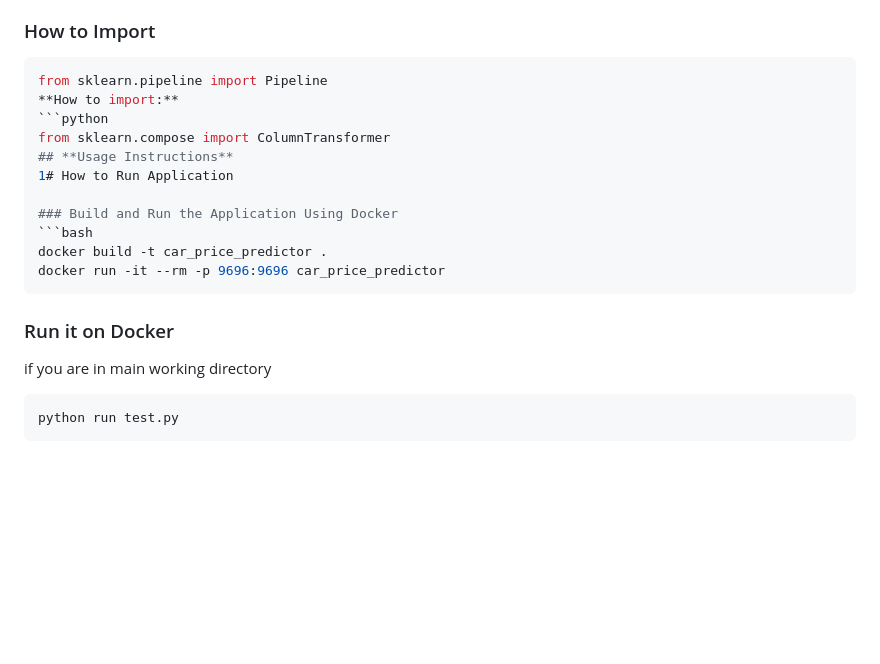
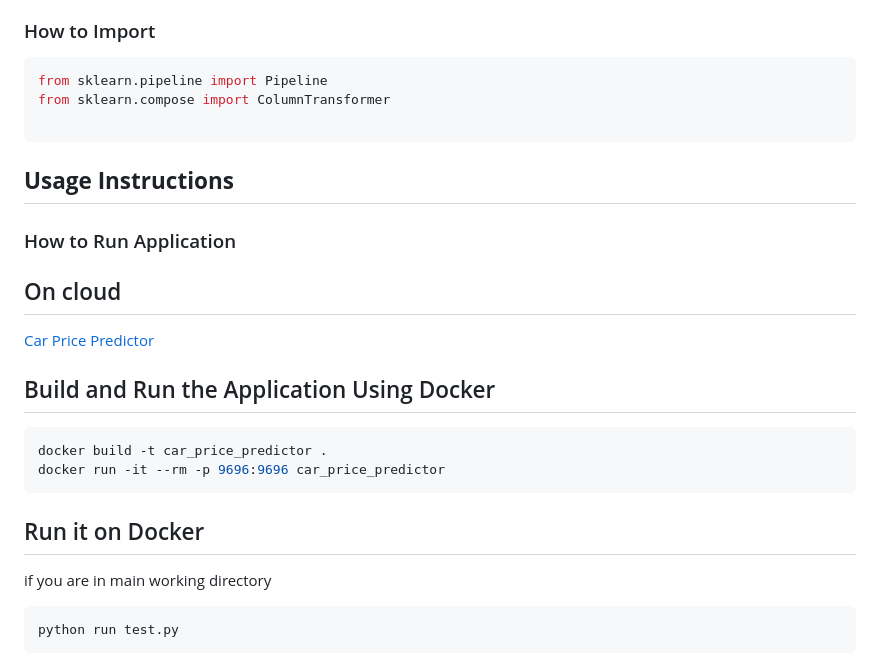
Before and after one commit to Wali-Mohamed/used_car_price_prediction, a Markdown page: README.md, the part around one of its changes. Drawn GitHub-style; blank space fills up the shorter version.

````diff
--- a/README.md
+++ b/README.md
@@ -70,18 +70,26 @@ The `Pipeline` in scikit-learn is a powerful tool that allows you to chain toget
 ### How to Import
 ```python
 from sklearn.pipeline import Pipeline
-**How to import:**
-```python
 from sklearn.compose import ColumnTransformer
+
+```
+
+
+
 ## **Usage Instructions**
-1# How to Run Application
 
-### Build and Run the Application Using Docker
+### How to Run Application
+
+## On cloud
+
+[Car Price Predictor](http://3.8.208.61:9696)
+
+## Build and Run the Application Using Docker
 ```bash
 docker build -t car_price_predictor .
 docker run -it --rm -p 9696:9696 car_price_predictor
 ```
-### Run it on Docker
+## Run it on Docker
 
 if you are in main working directory
 ```
````
Also changed, not shown: other parts of README.md (+1 -0 lines).
